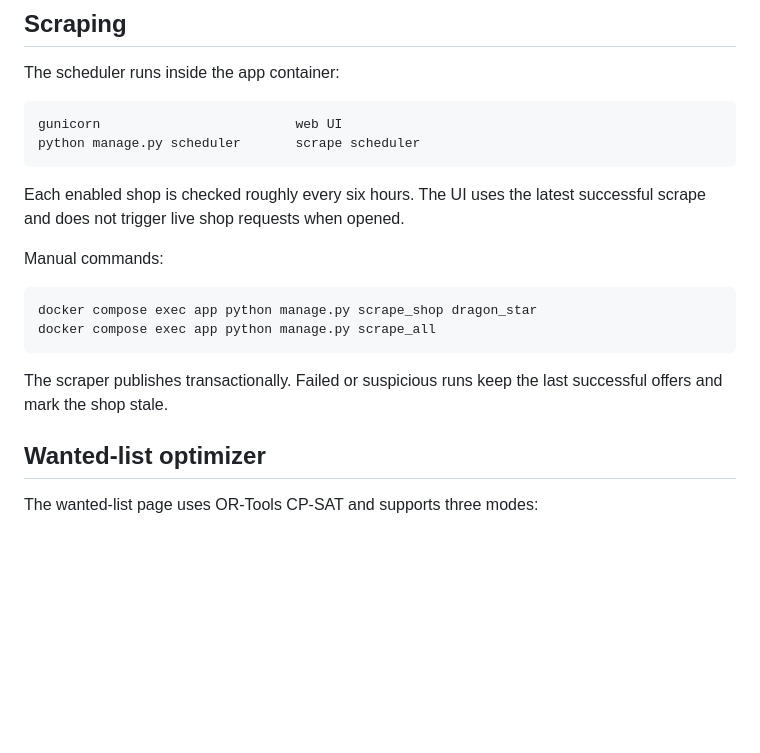
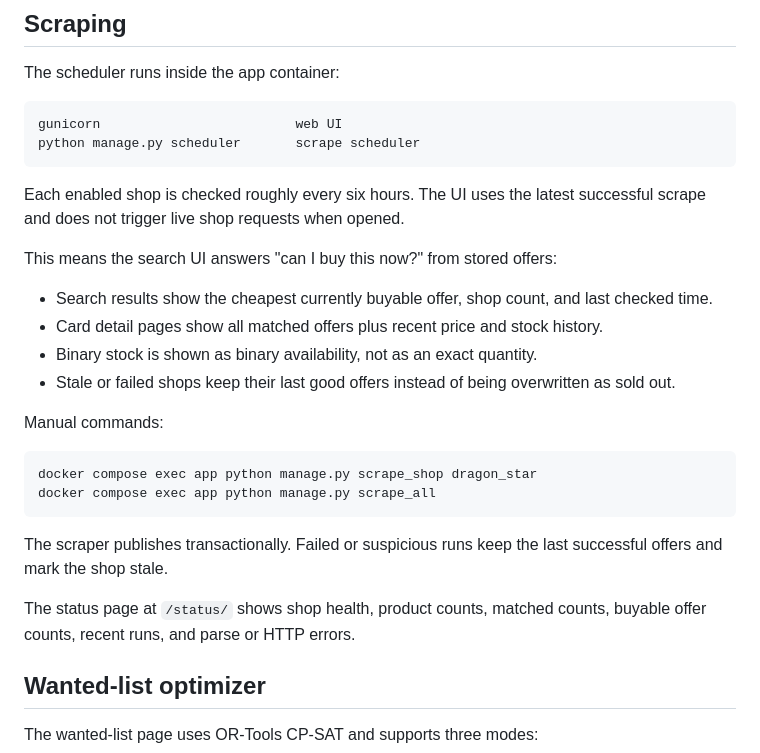
Before and after one commit to Fadekyun/ocg-aggregator, a Markdown page: README.md, the part around the change. Drawn GitHub-style; blank space fills up the shorter version.

Commit message:
docs: describe buyable offer workflow

````diff
--- a/README.md
+++ b/README.md
@@ -89,6 +89,13 @@ python manage.py scheduler       scrape scheduler
 
 Each enabled shop is checked roughly every six hours. The UI uses the latest successful scrape and does not trigger live shop requests when opened.
 
+This means the search UI answers "can I buy this now?" from stored offers:
+
+- Search results show the cheapest currently buyable offer, shop count, and last checked time.
+- Card detail pages show all matched offers plus recent price and stock history.
+- Binary stock is shown as binary availability, not as an exact quantity.
+- Stale or failed shops keep their last good offers instead of being overwritten as sold out.
+
 Manual commands:
 
 ```bash
@@ -97,6 +104,8 @@ docker compose exec app python manage.py scrape_all
 ```
 
 The scraper publishes transactionally. Failed or suspicious runs keep the last successful offers and mark the shop stale.
+
+The status page at `/status/` shows shop health, product counts, matched counts, buyable offer counts, recent runs, and parse or HTTP errors.
 
 ## Wanted-list optimizer
 
````
